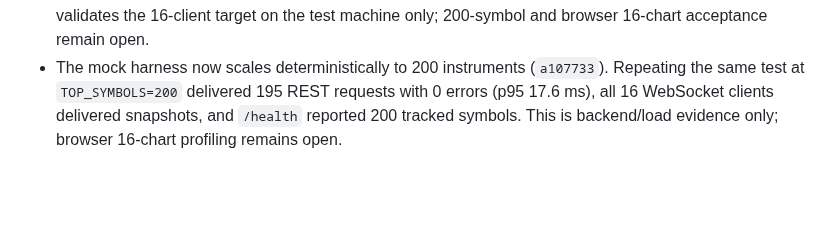
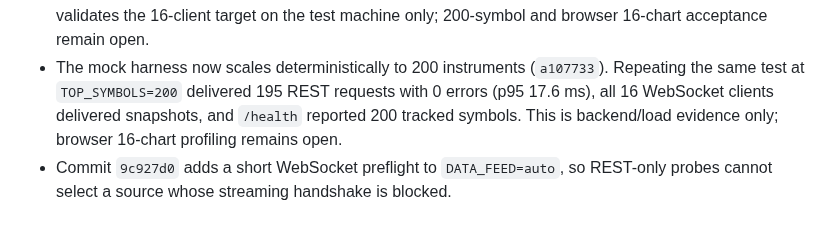
Before and after one commit to slvtveter/Scalpair, a Markdown page: VERIFICATION.md, the part around the change. Rendered like a GitHub page; blank space fills up the shorter version.

Commit message:
docs: record automatic websocket preflight

```diff
--- a/VERIFICATION.md
+++ b/VERIFICATION.md
@@ -457,3 +457,4 @@ syntax/static-server checks did not establish functional or visual acceptance.
 - Final audit on 2026-10-11: 137 backend tests and 37 frontend tests pass; Render health, overview and frontend `/en` each returned HTTP 200 with a live Bybit stream.
 - Local ASGI load test with `DATA_FEED=mock`, 20 REST requests/sec for 10 seconds and 16 concurrent WebSocket clients: 196 REST requests, 0 errors, p95 6.3 ms, all 16 clients delivered snapshots. This validates the 16-client target on the test machine only; 200-symbol and browser 16-chart acceptance remain open.
 - The mock harness now scales deterministically to 200 instruments (`a107733`). Repeating the same test at `TOP_SYMBOLS=200` delivered 195 REST requests with 0 errors (p95 17.6 ms), all 16 WebSocket clients delivered snapshots, and `/health` reported 200 tracked symbols. This is backend/load evidence only; browser 16-chart profiling remains open.
+- Commit `9c927d0` adds a short WebSocket preflight to `DATA_FEED=auto`, so REST-only probes cannot select a source whose streaming handshake is blocked.
```
